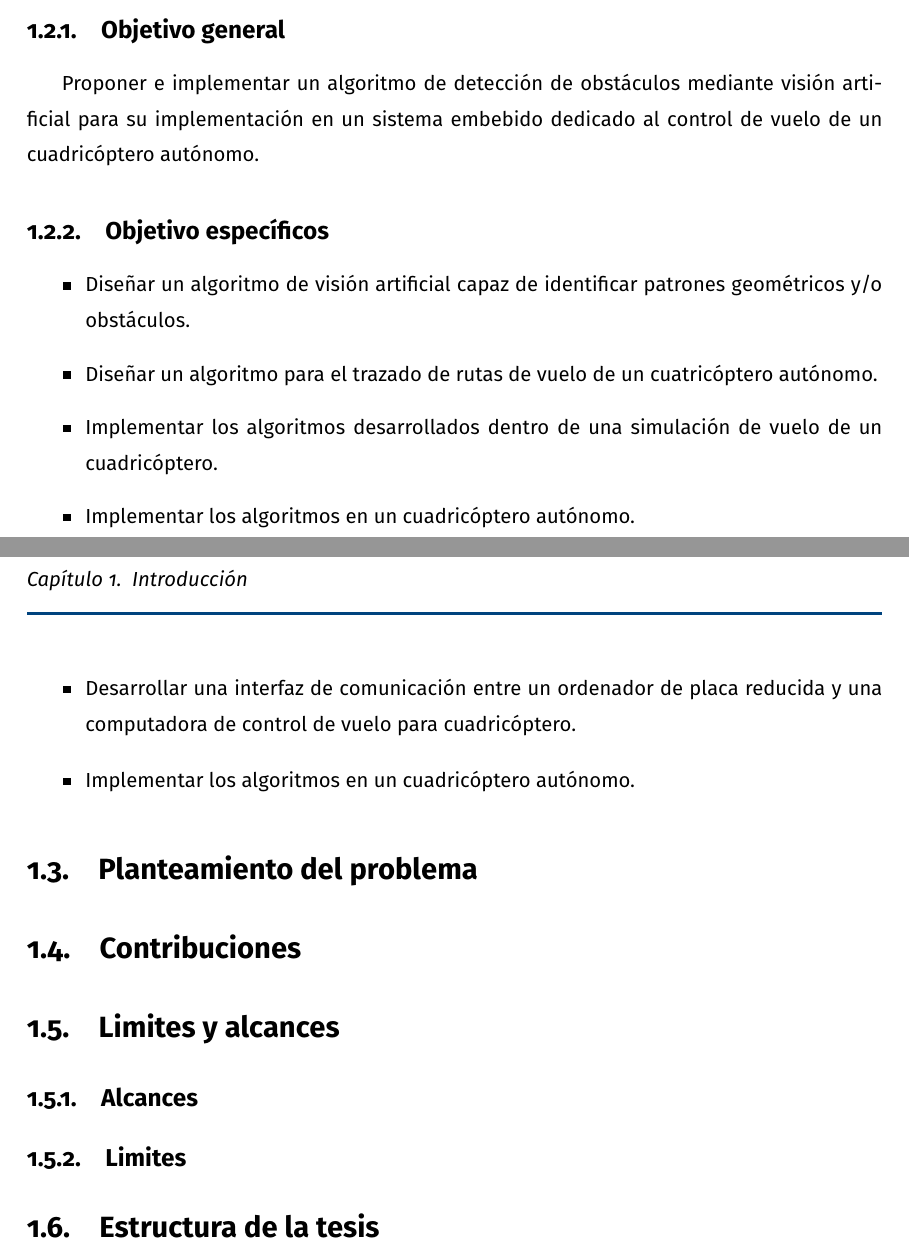
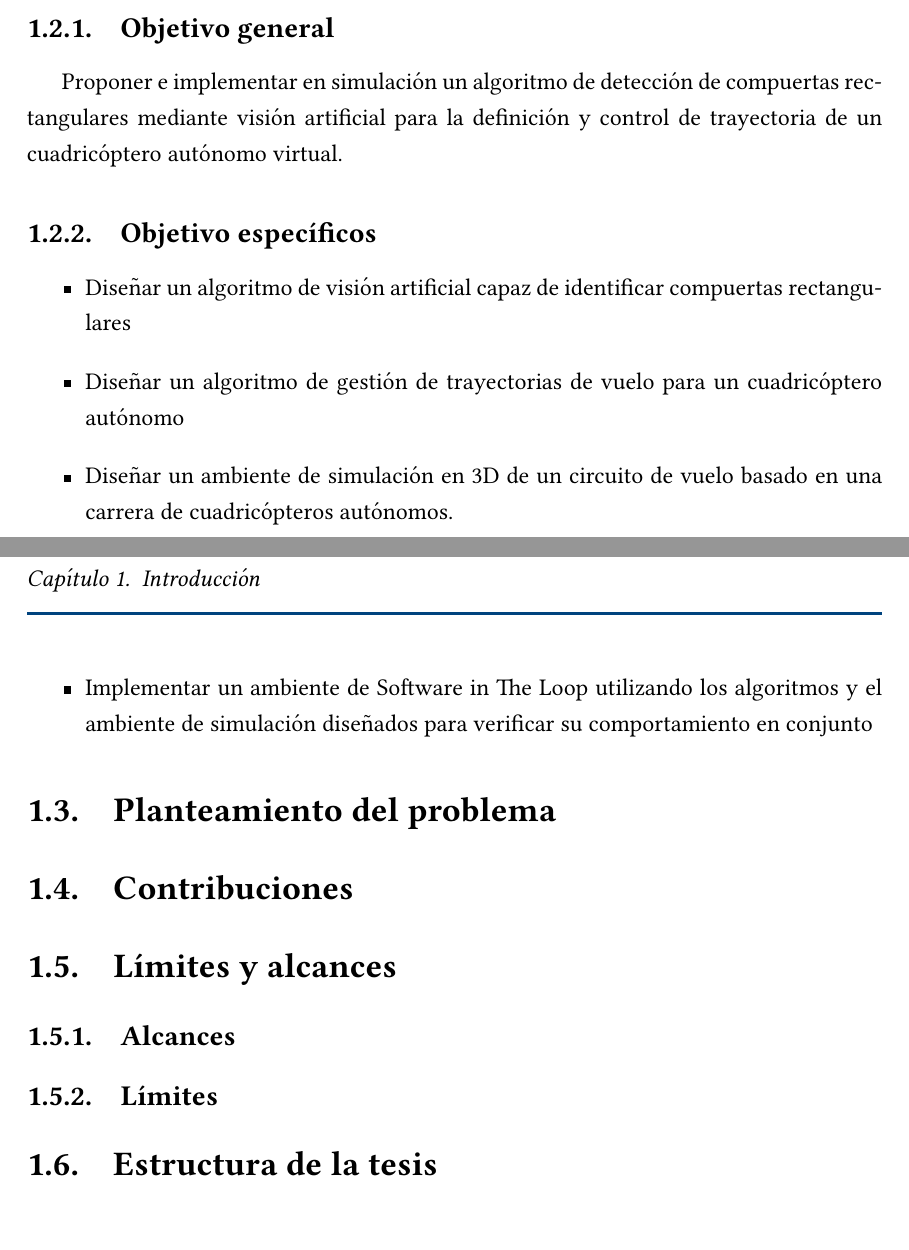
Before and after one commit to MOVAX19/IECSA-CVPPUAV-THESIS, a LaTeX thesis (main.tex, which reads Chapters/intro.tex): two parts of pages 7 and 8 of 9, joined at a grey line, cut so that both start at the same text, the shorter picture padded with empty space. Compiled offline with pdfLaTeX.

Commit message:
introduction

```diff
--- a/Chapters/intro.tex
+++ b/Chapters/intro.tex
@@ -7,17 +7,15 @@
 \section{Objetivos}
 \subsection{Objetivo general}
 
-Proponer e implementar un algoritmo de detección de obstáculos mediante visión artificial para su implementación en un sistema embebido dedicado al control de vuelo de un cuadricóptero autónomo.
+Proponer e implementar en simulación un algoritmo de detección de compuertas rectangulares mediante visión artificial para la definición y control de trayectoria de un cuadricóptero autónomo virtual.
 
 \subsection{Objetivo específicos}
 
 \begin{itemize}
-    \item Diseñar un algoritmo de visión artificial capaz de identificar patrones geométricos y/o obstáculos.
-    \item Diseñar un algoritmo para el trazado de rutas de vuelo de un cuatricóptero autónomo.
-    \item Implementar los algoritmos desarrollados dentro de una simulación de vuelo de un cuadricóptero.
-    \item Implementar los algoritmos en un cuadricóptero autónomo.
-    \item Desarrollar una interfaz de comunicación entre un ordenador de placa reducida y una computadora de control de vuelo para cuadricóptero.
-    \item Implementar los algoritmos en un cuadricóptero autónomo.
+    \item Diseñar un algoritmo de visión artificial capaz de identificar compuertas rectangulares
+    \item Diseñar un algoritmo de gestión de trayectorias de vuelo para un cuadricóptero autónomo
+    \item Diseñar un ambiente de simulación en 3D de un circuito de vuelo basado en una carrera de cuadricópteros autónomos.
+    \item Implementar un ambiente de Software in The Loop utilizando los algoritmos y el ambiente de simulación diseñados para verificar su comportamiento en conjunto
 \end{itemize}
 
 
@@ -28,12 +26,12 @@ Proponer e implementar un algoritmo de detección de obstáculos mediante visió
  \section{Contribuciones}
 
 
-\section{Limites y alcances}
+\section{Límites y alcances}
 
 \subsection{Alcances}
 
 
-\subsection{Limites}
+\subsection{Límites}
 
 
 
--- a/main.tex
+++ b/main.tex
@@ -22,9 +22,11 @@
 \usepackage{xcolor}
 \usepackage{xpatch}
 %\usepackage{merriweather} %% Option 'black' gives heavier bold face
-\usepackage[rm]{roboto}
-\usepackage[T1]{fontenc}
-\usepackage[sfdefault,scaled=.85]{FiraSans}
+%\usepackage[rm]{roboto}
+%\usepackage[T1]{fontenc}
+%\usepackage[sfdefault,scaled=.85]{FiraSans}
+\usepackage{libertine}
+%\usepackage{libertinust1math}
 \usepackage{newtxsf}
 \spanishdecimal{.}
 \renewcommand\spanishtablename{Tabla}
@@ -61,7 +63,7 @@
 %Style for chapter headers
 \fancypagestyle{plain}{%
   \fancyhf{}
-  \fancyhead[L]{\includegraphics[width=3.5cm]{UNAQClearBlue.pdf}}
+  \fancyhead[L]{\includegraphics[width=3.5cm]{UNAQBlue.pdf}}
   \fancyfoot[R]{\textbf{\thepage}}
   \renewcommand{\headrulewidth}{0pt}
   \renewcommand{\footrulewidth}{0pt}
```
